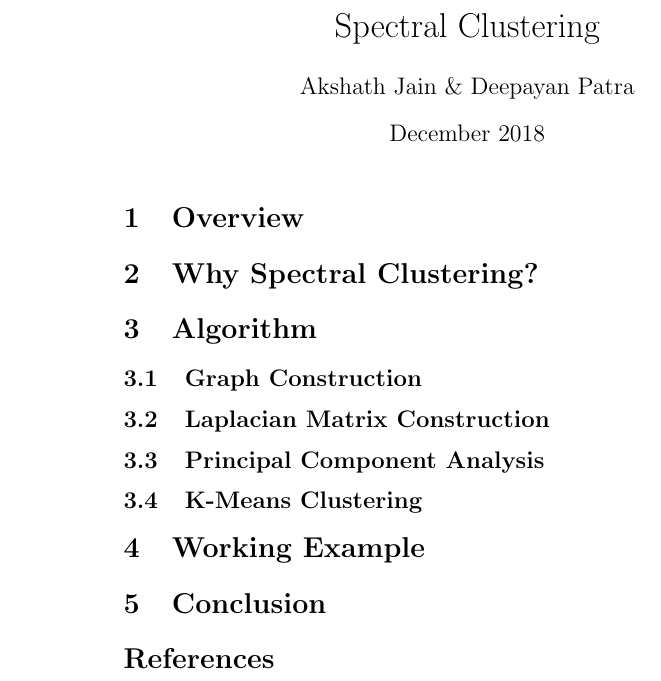
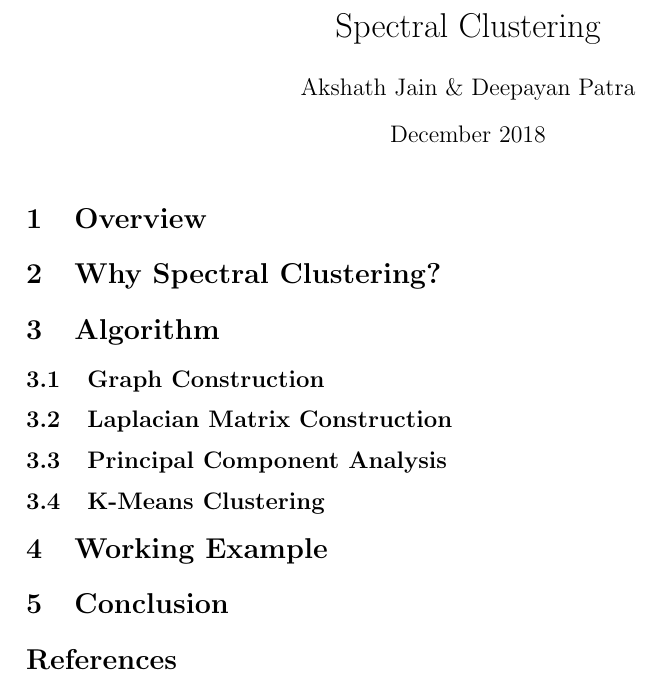
Before and after one commit to akshathjain/MarkovChains, a LaTeX document (SpectralClusteringPaper.tex): part of the page, cut so that both start at the same text. Compiled offline with pdfLaTeX.

Commit message:
Updates from ShareLaTeX

```diff
--- a/SpectralClusteringPaper.tex
+++ b/SpectralClusteringPaper.tex
@@ -1,5 +1,70 @@
 \documentclass{article}
 \usepackage[utf8]{inputenc}
+%packages used
+\usepackage[left=3cm, right=3cm, top=3cm]{geometry}
+\usepackage[utf8]{inputenc}
+\usepackage{amsmath, amssymb}
+\usepackage{graphicx}
+\usepackage{hyperref}
+\usepackage{enumerate}
+\usepackage[hang,flushmargin]{footmisc}
+\usepackage{amsfonts}
+\usepackage{amsthm}
+\usepackage{xcolor}
+\usepackage{graphicx}
+\usepackage{centernot}
+\usepackage{multicol}
+\usepackage{color}
+\usepackage{verbatim}
+\usepackage{caption}
+\usepackage{subcaption}
+\usepackage{epsfig}
+\graphicspath{ {./images/} }
+
+\newtheorem{theorem}{Theorem}
+\newtheorem{lemma}{Lemma}
+\newtheorem{corollary}{Corollary}
+
+%newly defined commands
+\renewcommand{\today}{}
+\newcommand{\abs}[1]{\left| #1\right|}
+\newcommand{\Lap}[1]{\mathcal{L}\left\{#1\right\}}
+\newcommand{\solution}[1]{
+    \color{red}\begin{quote}Solution:\quad
+    \color{black} #1
+    \end{quote}\color{black}
+}
+\newcommand{\ba}{\backslash}
+\newcommand{\Ber}{\hbox{Ber}}
+\newcommand{\p}[1]{\mathbb{P}\left(#1\right)}
+\newcommand{\e}[1]{\mathbb{E}(#1)}
+\newcommand{\Po}[1]{\hbox{Po}(#1)}
+\newcommand{\var}[1]{\hbox{Var}(#1)}
+\newcommand{\Z}{\mathbb{Z}}
+\newcommand{\R}{\mathbb{R}}
+\newcommand{\Q}{\mathbb{Q}}
+\newcommand{\N}{\mathbb{N}}
+\newcommand{\floor}[1]{\left\lfloor #1\right\rfloor}
+\newcommand{\C}{\mathbb{C}}
+\DeclareMathOperator{\Diam}{diam}
+\newcommand{\diam}[1]{\Diam\left(#1\right)}
+\DeclareMathOperator{\nul}{Null}
+\newcommand{\Null}[1]{\nul\left(#1\right)}
+\DeclareMathOperator{\Dimension}{dim}
+\newcommand{\Dim}[1]{\Dimension\left(#1\right)}
+\newcommand{\threevec}[3]{\left[\begin{array}{r} #1 \\ #2 \\ #3\end{array}\right]}
+\newcommand{\fourvec}[4]{\left[\begin{array}{r} #1 \\ #2 \\ #3\\#4\end{array}\right]}
+\DeclareMathOperator{\Rank}{rank}
+\newcommand{\rank}[1]{\Rank\left(#1\right)}
+\DeclareMathOperator{\Nullity}{nullity}
+\newcommand{\nullity}[1]{\Nullity\left(#1\right)}
+\DeclareMathOperator{\Sp}{Span}
+\renewcommand{\sp}[1]{\Sp\left\{#1\right\}}
+\DeclareMathOperator{\col}{Col}
+\newcommand{\Col}[1]{\col\left(#1\right)}
+
+
+
 
 \title{Spectral Clustering}
 \author{Akshath Jain \& Deepayan Patra}
```
